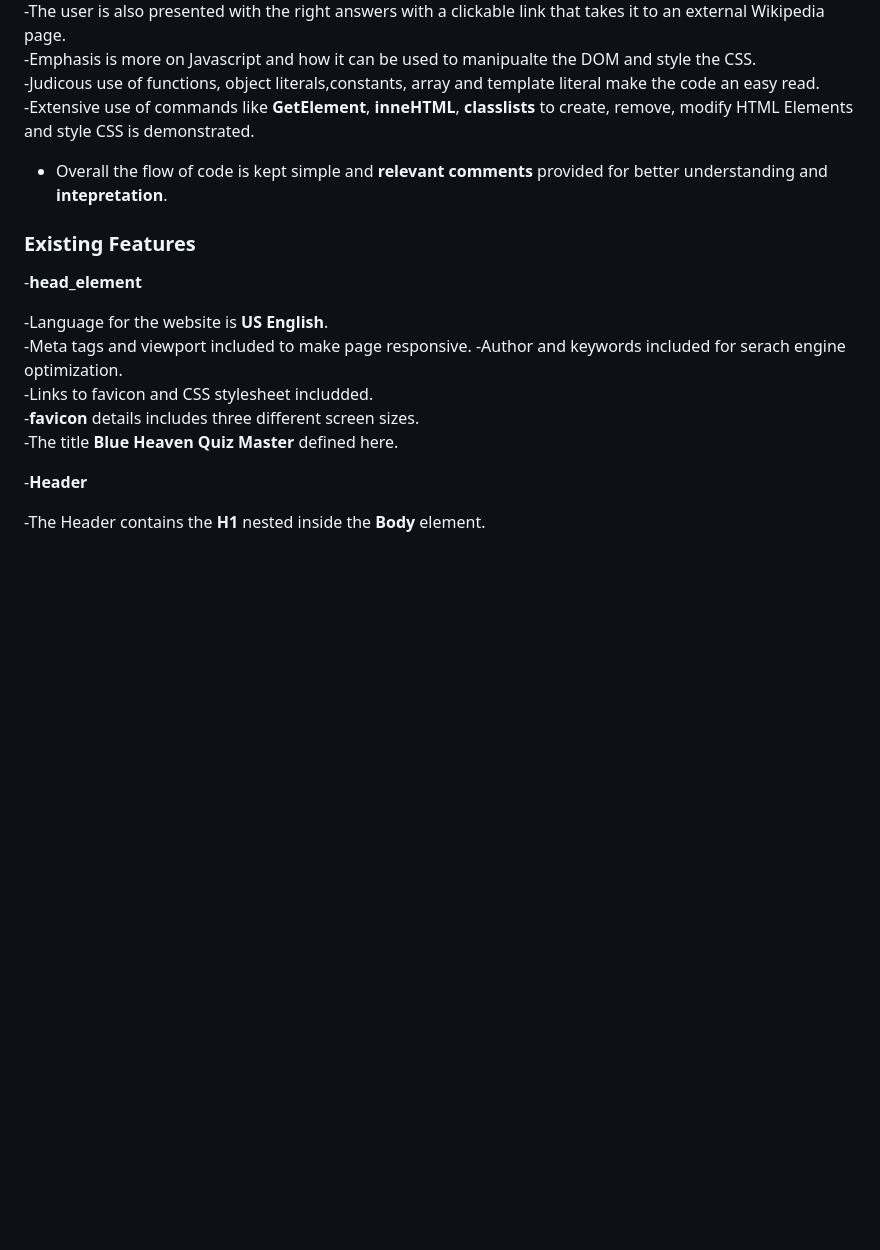
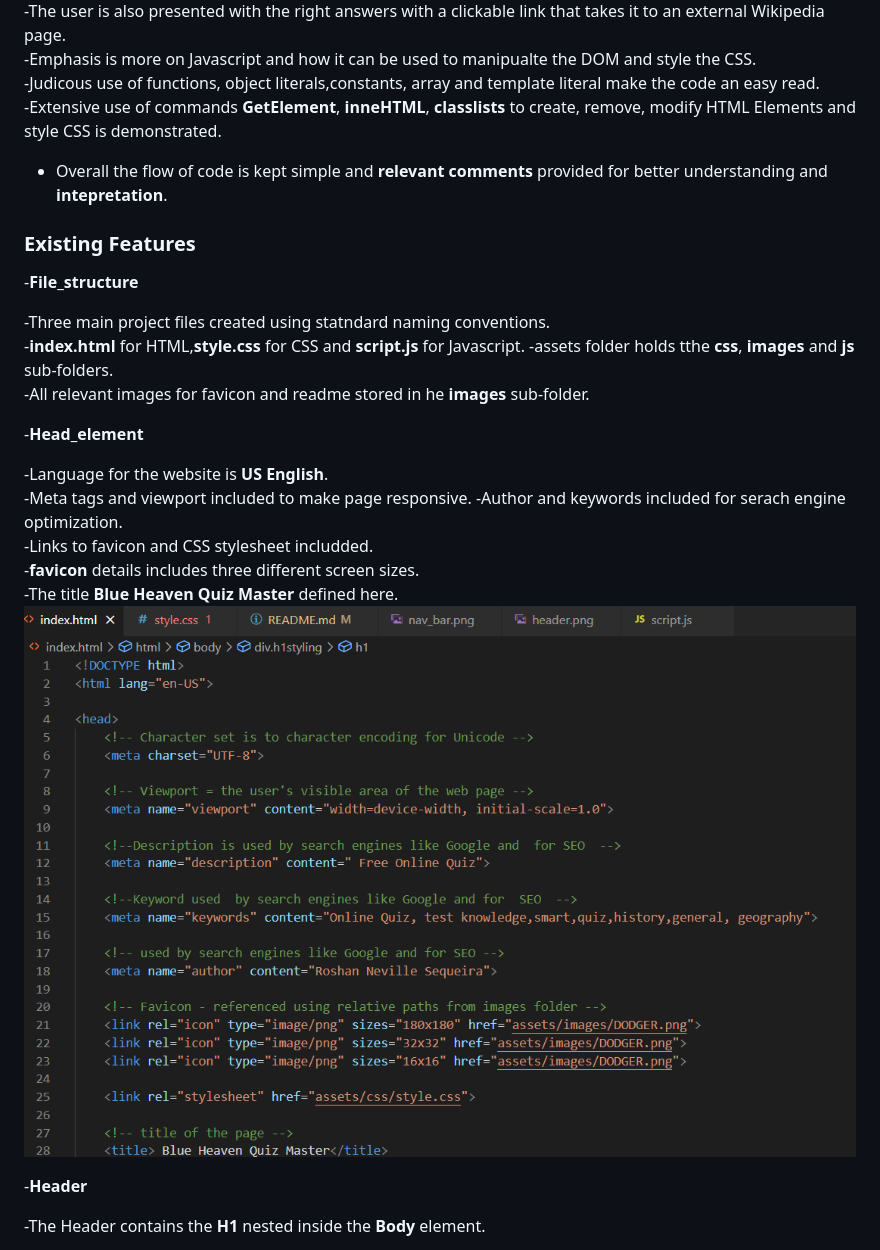
Before and after one commit to Bobrac3023/Project2-Quiz, a Markdown page: README.md, the part around the change printed below. Rendered like a GitHub page; pictures changed too: assets/images/head_element.png (added); blank space fills up the shorter version.

```diff
--- a/README.md
+++ b/README.md
@@ -21,14 +21,23 @@ The quiz should tickle one's curiosity, to understand the roles played by these
 -The user is also presented with the right answers with a clickable link that takes it to an external Wikipedia page.
 -Emphasis is more on Javascript and how it can be used to manipualte the DOM and style the CSS.
 -Judicous use of functions, object literals,constants, array and template literal make the code an easy read.
--Extensive use of commands like  **GetElement**, **inneHTML**, **classlists** to create, remove, modify HTML Elements and style CSS is
-demonstrated.
+-Extensive use of commands **GetElement**, **inneHTML**, **classlists** to create, remove, modify HTML Elements and style CSS is demonstrated.
 - Overall the flow of code is kept simple and **relevant comments** provided for better understanding and **intepretation**.
+
+
 
 
 ### Existing Features
 
--__head_element__
+-__File_structure__
+
+-Three main project files created using statndard naming conventions.
+-**index.html** for HTML,**style.css** for CSS and **script.js** for Javascript.
+-assets folder holds tthe **css**, **images** and **js** sub-folders.
+-All relevant images for favicon and readme stored in he **images** sub-folder.
+
+
+-__Head_element__
 
 -Language for the website is **US English**.
 -Meta tags and viewport included to make page responsive.
@@ -36,6 +45,7 @@ demonstrated.
 -Links to favicon and CSS stylesheet includded.
 -**favicon** details includes three different screen sizes.
 -The title **Blue Heaven Quiz Master** defined here.
+![head_element](assets/images/head_element.png)
 
 -__Header__
 
```
Also changed, not shown: other parts of README.md (+9 -10 lines), assets/images/quiz_area.png (added).
